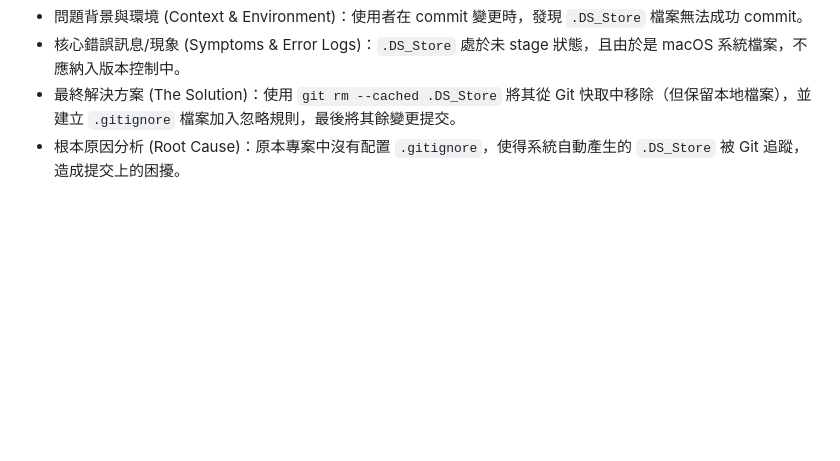
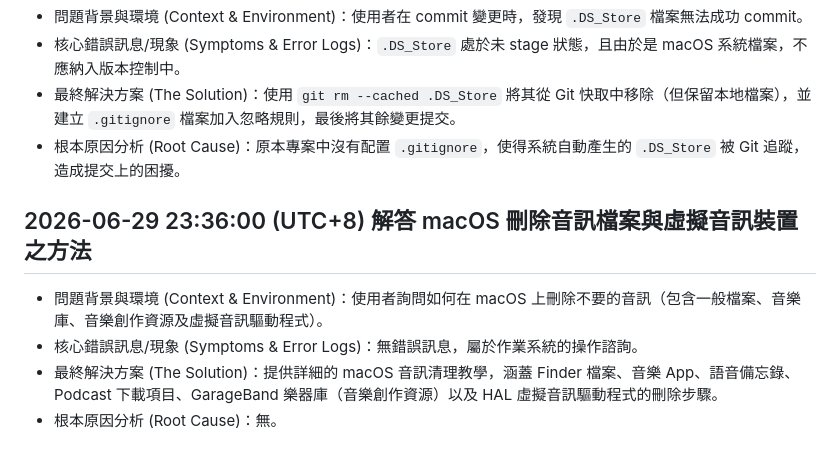
Before and after one commit to ffyiltu0415/LiveInfo, a Markdown page: 問題解決紀錄.md, the part around the change. Rendered like a GitHub page; blank space fills up the shorter version.

Commit message:
docs: 記錄解答 macOS 刪除音訊之方法

```diff
--- a/問題解決紀錄.md
+++ b/問題解決紀錄.md
@@ -253,3 +253,9 @@
 - 核心錯誤訊息/現象 (Symptoms & Error Logs)：`.DS_Store` 處於未 stage 狀態，且由於是 macOS 系統檔案，不應納入版本控制中。
 - 最終解決方案 (The Solution)：使用 `git rm --cached .DS_Store` 將其從 Git 快取中移除（但保留本地檔案），並建立 `.gitignore` 檔案加入忽略規則，最後將其餘變更提交。
 - 根本原因分析 (Root Cause)：原本專案中沒有配置 `.gitignore`，使得系統自動產生的 `.DS_Store` 被 Git 追蹤，造成提交上的困擾。
+
+## 2026-06-29 23:36:00 (UTC+8) 解答 macOS 刪除音訊檔案與虛擬音訊裝置之方法
+- 問題背景與環境 (Context & Environment)：使用者詢問如何在 macOS 上刪除不要的音訊（包含一般檔案、音樂庫、音樂創作資源及虛擬音訊驅動程式）。
+- 核心錯誤訊息/現象 (Symptoms & Error Logs)：無錯誤訊息，屬於作業系統的操作諮詢。
+- 最終解決方案 (The Solution)：提供詳細的 macOS 音訊清理教學，涵蓋 Finder 檔案、音樂 App、語音備忘錄、Podcast 下載項目、GarageBand 樂器庫（音樂創作資源）以及 HAL 虛擬音訊驅動程式的刪除步驟。
+- 根本原因分析 (Root Cause)：無。
```
